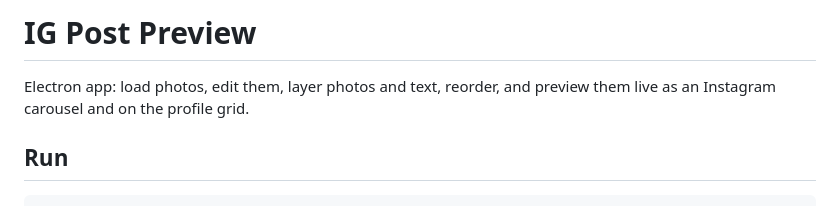
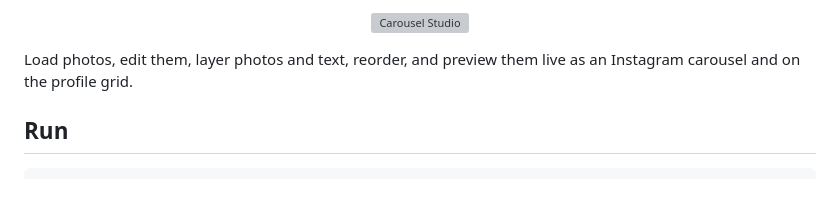
Before and after one commit to willjmsgit/Carousel, a Markdown page: README.md, the part around the change. Rendered like a GitHub page; grey boxes are pictures that could not be loaded.

```diff
--- a/README.md
+++ b/README.md
@@ -1,6 +1,8 @@
-# IG Post Preview
+<p align="center">
+  <img src="docs/banner.svg" alt="Carousel Studio" width="100%">
+</p>
 
-Electron app: load photos, edit them, layer photos and text, reorder, and preview them live as an Instagram carousel and on the profile grid.
+Load photos, edit them, layer photos and text, reorder, and preview them live as an Instagram carousel and on the profile grid.
 
 ## Run
 
```
Also changed, not shown: docs/banner.png (added), 1 other file.
